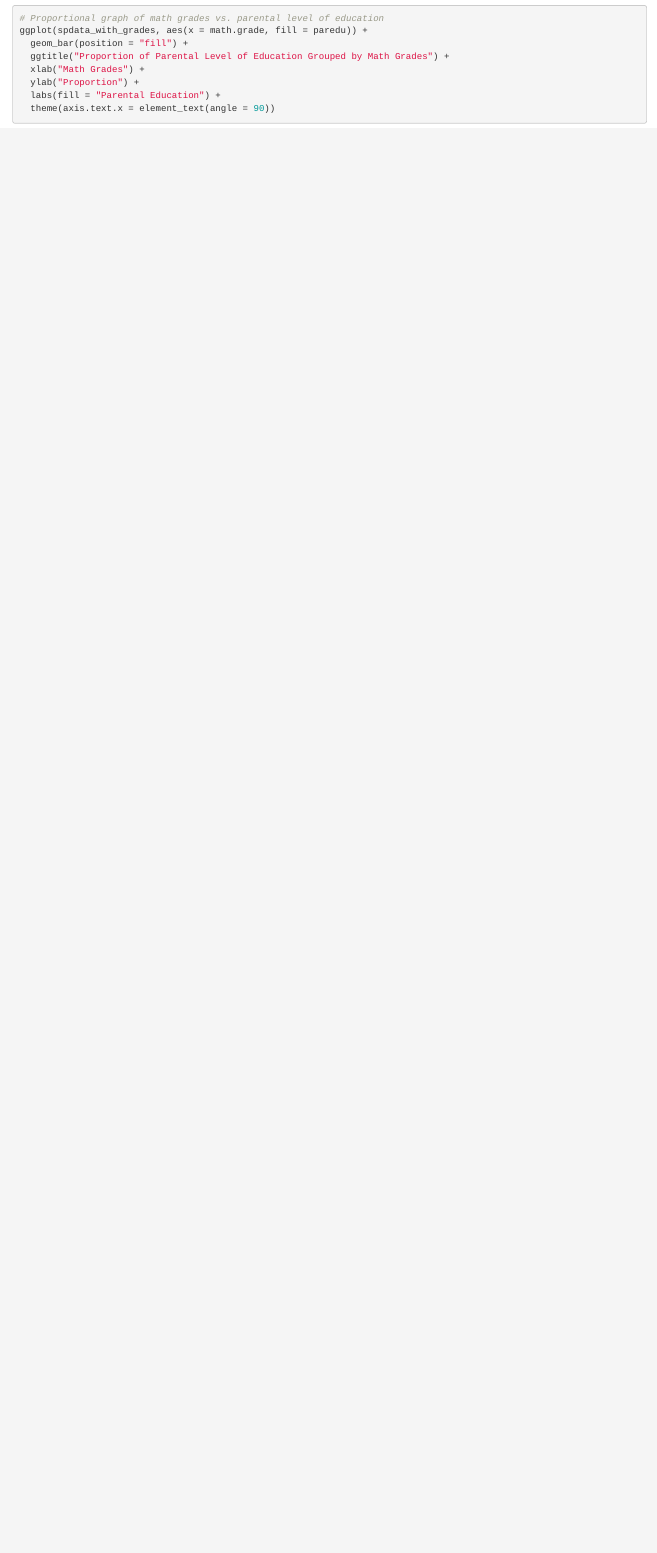
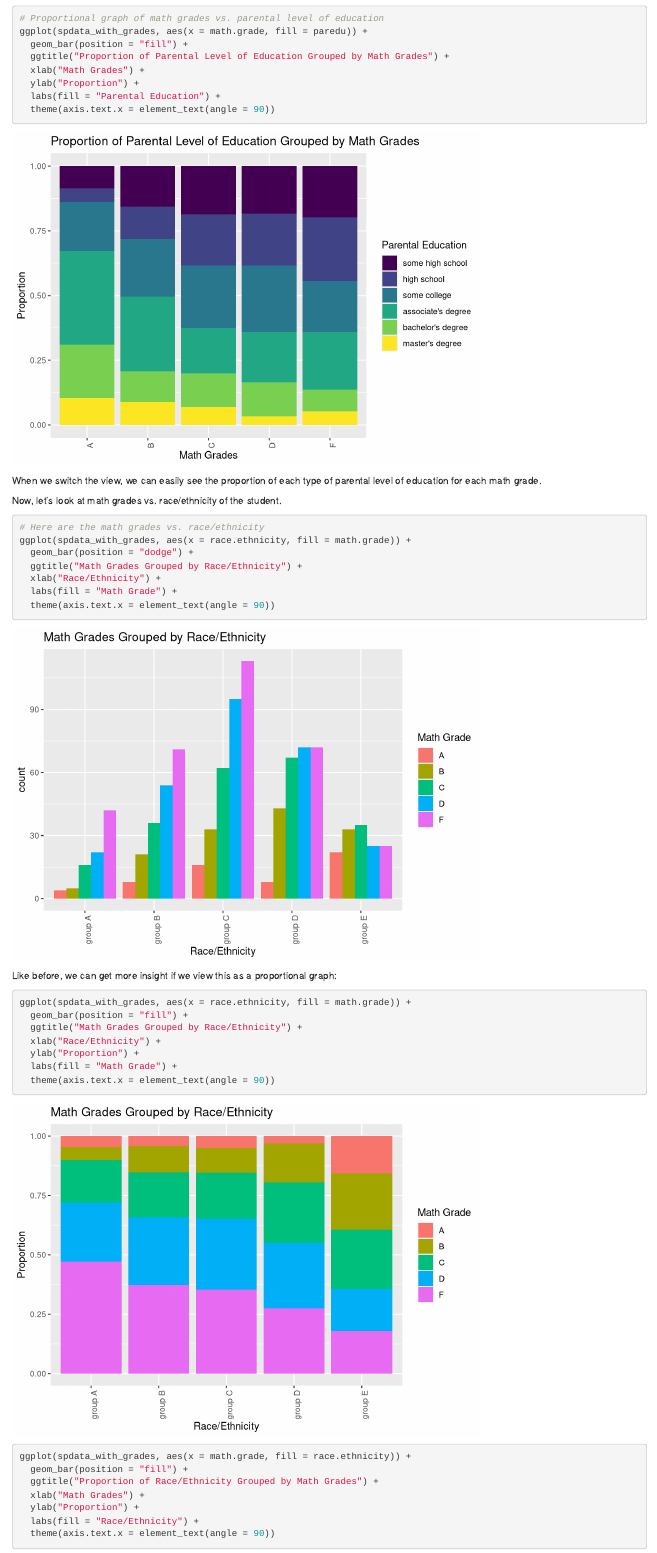
Before and after one commit to nicolettejohnson/student-performance-r, an R Markdown document (exploratory-analysis.Rmd): the page in a window 1100 px wide, from 6570 px down before the commit and from 6690 px down after it, so that both start at the same text. Rendered offline with R 4.5, knitr and Pandoc, with nearby package versions.

Commit message:
updated Race/Ethnicity vs. Math Grades section

````diff
--- a/exploratory-analysis.Rmd
+++ b/exploratory-analysis.Rmd
@@ -90,6 +96,6 @@ Let's look at our data with the newly-added grade columns.
 ```{r}
 # Let's look at our data with the new columns:
 str(spdata_with_grades)
-head(spdata_with_grades, n = 10)
+select(spdata_with_grades, math.grade:writing.grade)
 ```
 
@@ -155,3 +165,39 @@ ggplot(spdata_with_grades, aes(x = math.grade, fill = paredu)) +
   labs(fill = "Parental Education") +
   theme(axis.text.x = element_text(angle = 90))
 ```
+
+When we switch the view, we can easily see the proportion of each type of parental level of education for each math grade.
+
+
+Now, let's look at math grades vs. race/ethnicity of the student.
+```{r}
+# Here are the math grades vs. race/ethnicity
+ggplot(spdata_with_grades, aes(x = race.ethnicity, fill = math.grade)) +
+  geom_bar(position = "dodge") +
+  ggtitle("Math Grades Grouped by Race/Ethnicity") +
+  xlab("Race/Ethnicity") +
+  labs(fill = "Math Grade") +
+  theme(axis.text.x = element_text(angle = 90))
+```
+
+Like before, we can get more insight if we view this as a proportional graph:
+
+```{r}
+ggplot(spdata_with_grades, aes(x = race.ethnicity, fill = math.grade)) +
+  geom_bar(position = "fill") +
+  ggtitle("Math Grades Grouped by Race/Ethnicity") +
+  xlab("Race/Ethnicity") +
+  ylab("Proportion") +
+  labs(fill = "Math Grade") +
+  theme(axis.text.x = element_text(angle = 90))
+```
+
+```{r}
+ggplot(spdata_with_grades, aes(x = math.grade, fill = race.ethnicity)) +
+  geom_bar(position = "fill") +
+  ggtitle("Proportion of Race/Ethnicity Grouped by Math Grades") +
+  xlab("Math Grades") +
+  ylab("Proportion") +
+  labs(fill = "Race/Ethnicity") +
+  theme(axis.text.x = element_text(angle = 90))
+```
````
Also changed, not shown: exploratory-analysis.Rmd (18 more changed lines).
